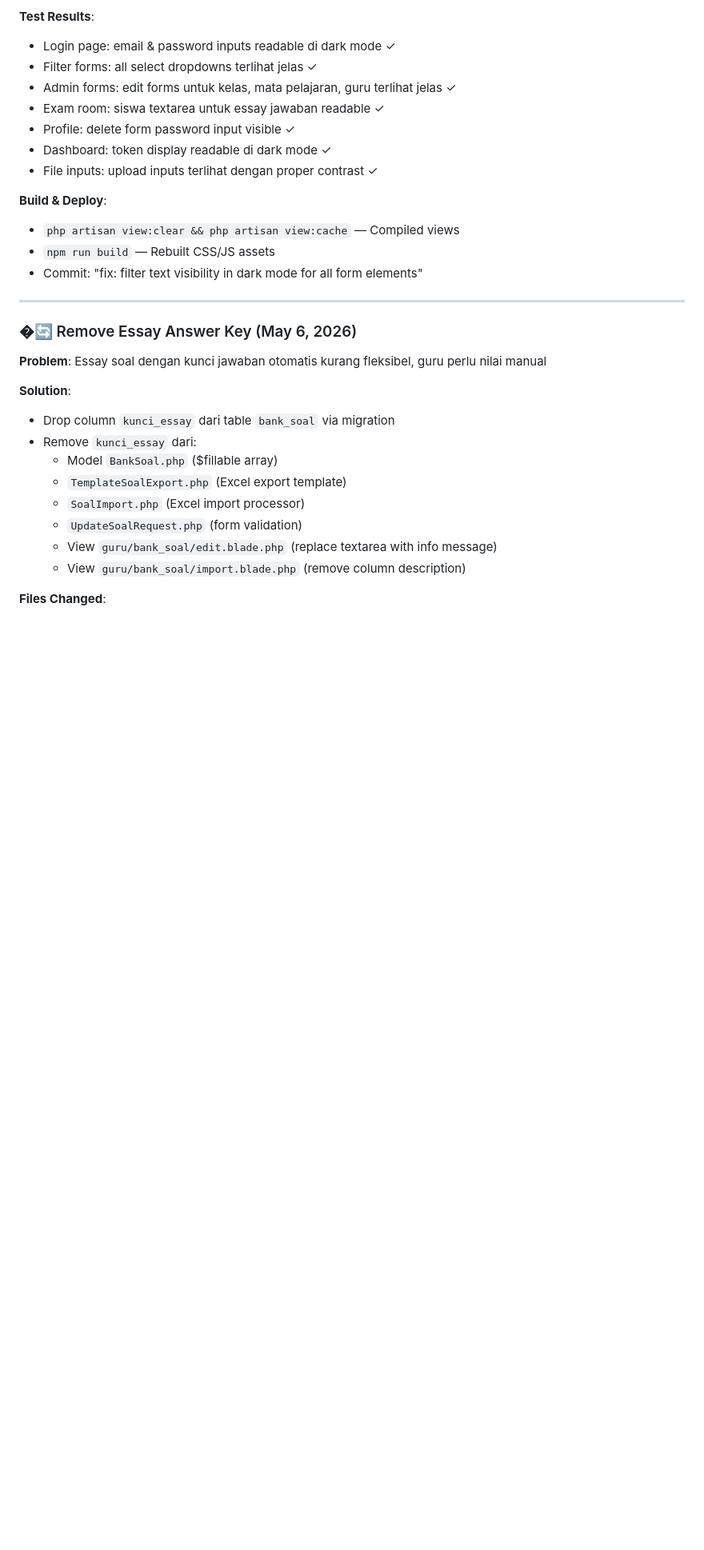
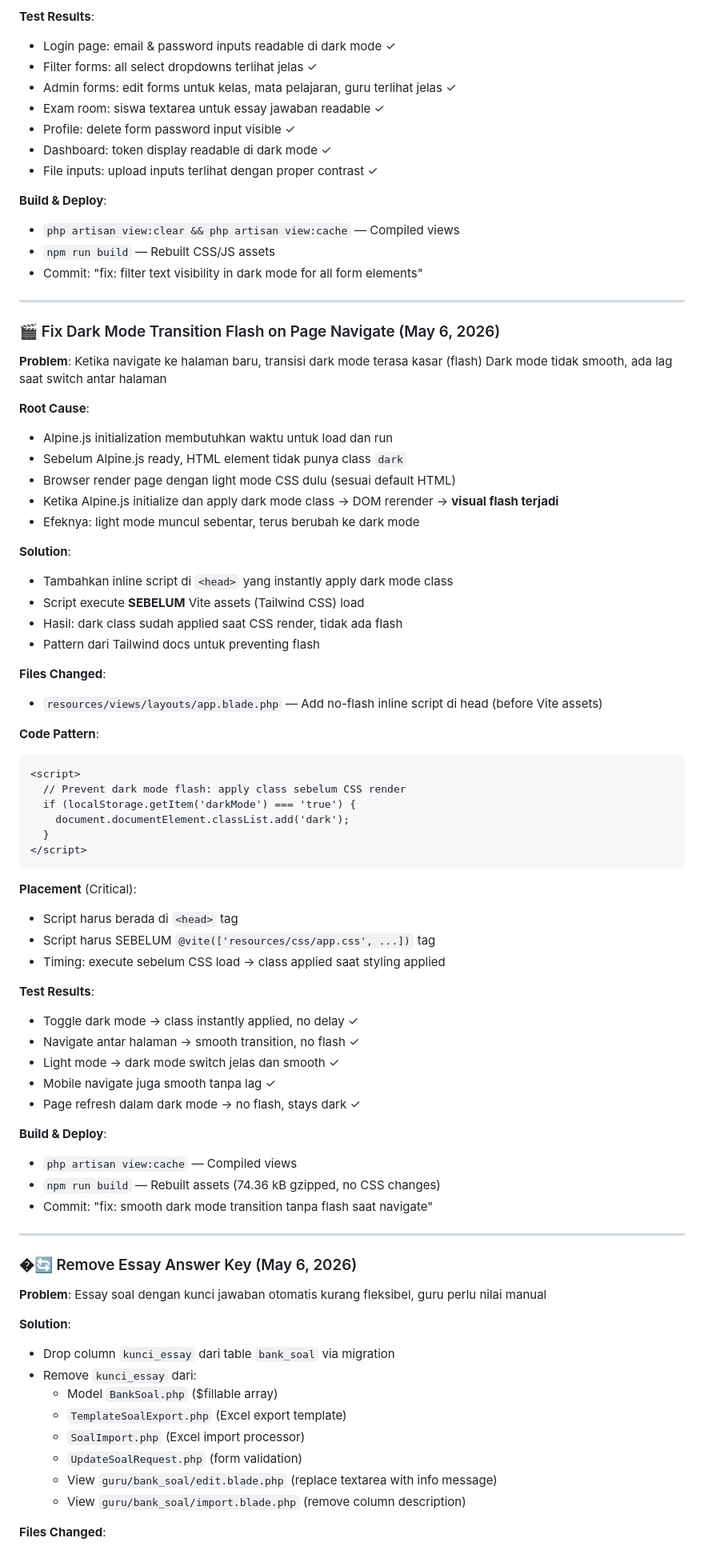
Before and after one commit to Agung925/ujian-mts, a Markdown page: SKILL.md, the part around one of its changes. Shown at 80% size. Drawn GitHub-style; blank space fills up the shorter version.

Commit message:
docs: add dark mode flash prevention documentation
Added comprehensive CHANGELOG entry for May 6, 2026 fix:
- Problem: Dark mode transition kasar dan flash saat navigate
- Root cause: Alpine.js initialization delay causes DOM rerender
- Solution: Inline script di head untuk instantly apply dark mode class
- Implementation: Script executes before Vite CSS loads
- Result: Smooth transition, no visual flash
- Test results: All scenarios tested and working properly

SKILL.md sections updated:
- New CHANGELOG entry: 'Fix Dark Mode Transition Flash on Page Navigate'
- Code pattern and placement documentation
- Comprehensive test results
- Updated 'Last updated' timestamp

````diff
--- a/SKILL.md
+++ b/SKILL.md
@@ -335,6 +335,54 @@ jawaban_siswa          → id, sesi_id, soal_id, jawaban_id, jawaban_essay, is_b
 - Commit: "fix: filter text visibility in dark mode for all form elements"
 
 ---
+### 🎬 Fix Dark Mode Transition Flash on Page Navigate (May 6, 2026)
+**Problem**: Ketika navigate ke halaman baru, transisi dark mode terasa kasar (flash)
+         Dark mode tidak smooth, ada lag saat switch antar halaman
+
+**Root Cause**:
+- Alpine.js initialization membutuhkan waktu untuk load dan run
+- Sebelum Alpine.js ready, HTML element tidak punya class `dark`
+- Browser render page dengan light mode CSS dulu (sesuai default HTML)
+- Ketika Alpine.js initialize dan apply dark mode class → DOM rerender → **visual flash terjadi**
+- Efeknya: light mode muncul sebentar, terus berubah ke dark mode
+
+**Solution**:
+- Tambahkan inline script di `<head>` yang instantly apply dark mode class
+- Script execute **SEBELUM** Vite assets (Tailwind CSS) load
+- Hasil: dark class sudah applied saat CSS render, tidak ada flash
+- Pattern dari Tailwind docs untuk preventing flash
+
+**Files Changed**:
+- `resources/views/layouts/app.blade.php` — Add no-flash inline script di head (before Vite assets)
+
+**Code Pattern**:
+```html
+<script>
+  // Prevent dark mode flash: apply class sebelum CSS render
+  if (localStorage.getItem('darkMode') === 'true') {
+    document.documentElement.classList.add('dark');
+  }
+</script>
+```
+
+**Placement** (Critical):
+- Script harus berada di `<head>` tag
+- Script harus SEBELUM `@vite(['resources/css/app.css', ...])` tag
+- Timing: execute sebelum CSS load → class applied saat styling applied
+
+**Test Results**:
+- Toggle dark mode → class instantly applied, no delay ✓
+- Navigate antar halaman → smooth transition, no flash ✓
+- Light mode → dark mode switch jelas dan smooth ✓
+- Mobile navigate juga smooth tanpa lag ✓
+- Page refresh dalam dark mode → no flash, stays dark ✓
+
+**Build & Deploy**:
+- `php artisan view:cache` — Compiled views
+- `npm run build` — Rebuilt assets (74.36 kB gzipped, no CSS changes)
+- Commit: "fix: smooth dark mode transition tanpa flash saat navigate"
+
+---
 ### �🔄 Remove Essay Answer Key (May 6, 2026)
 **Problem**: Essay soal dengan kunci jawaban otomatis kurang fleksibel, guru perlu nilai manual
 
````
Also changed, not shown: other parts of SKILL.md (+1 -1 lines).
